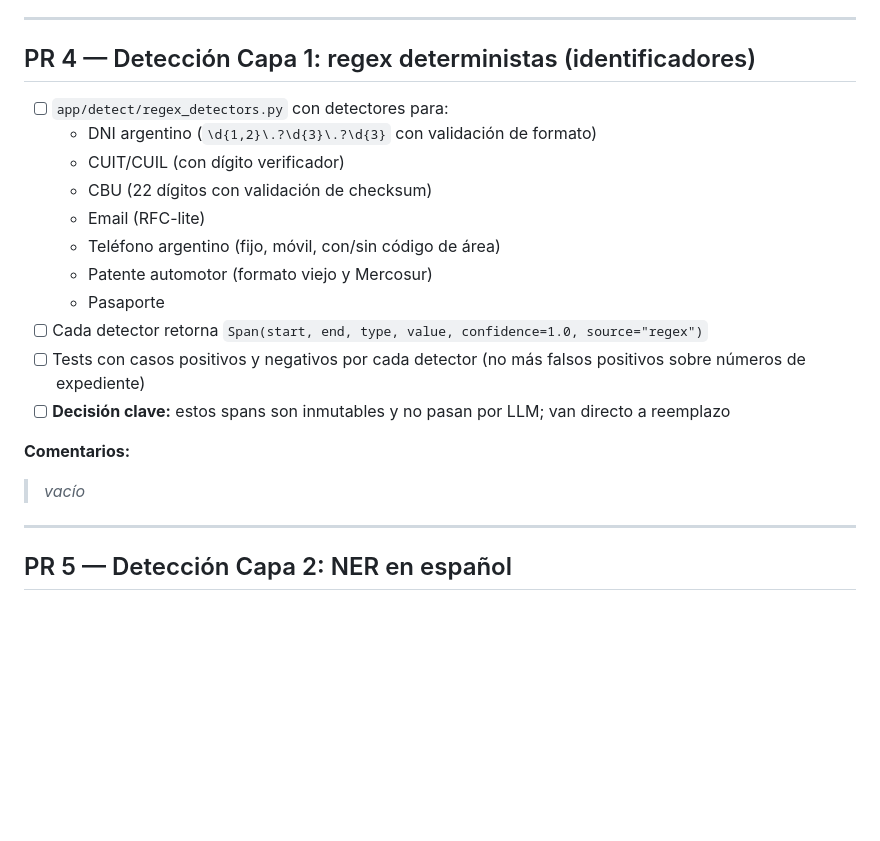
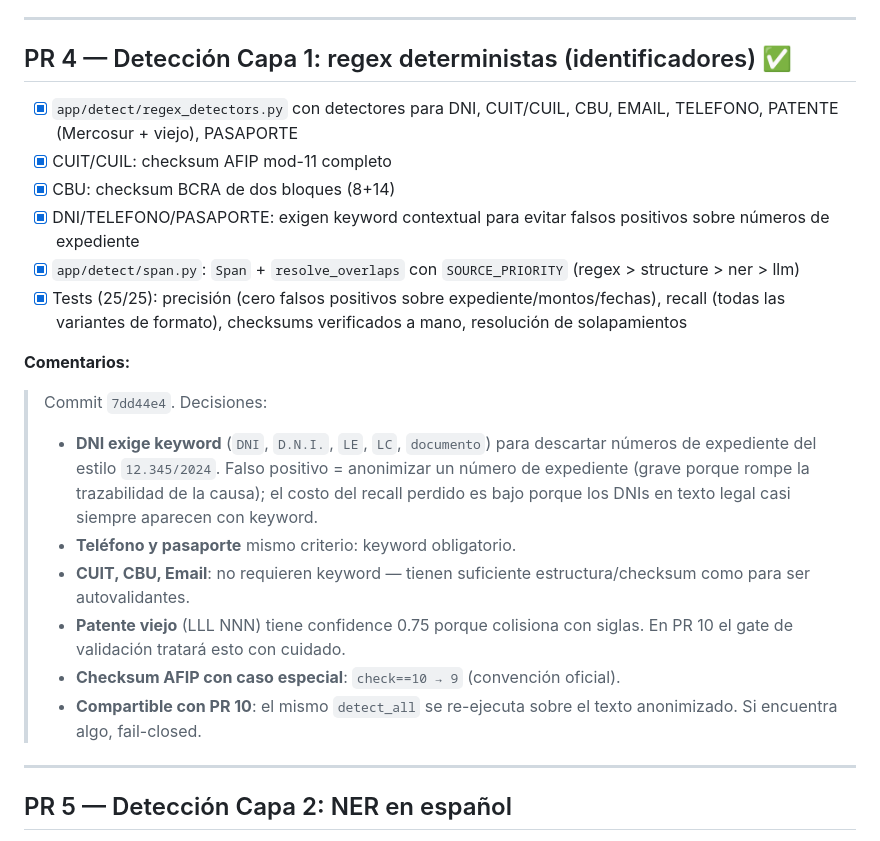
Before and after one commit to afkwol/anonimizacion-automatica, a Markdown page: PLAN_PRS.md, the part around the change. Rendered like a GitHub page; blank space fills up the shorter version.

Commit message:
Update PR plan: mark PR 4 complete

```diff
--- a/PLAN_PRS.md
+++ b/PLAN_PRS.md
@@ -76,22 +76,23 @@ Reemplazar `python-docx .paragraphs` por un walker XML que ve **todo** el conten
 
 ---
 
-## PR 4 — Detección Capa 1: regex deterministas (identificadores)
+## PR 4 — Detección Capa 1: regex deterministas (identificadores) ✅
 
-- [ ] `app/detect/regex_detectors.py` con detectores para:
-  - DNI argentino (`\d{1,2}\.?\d{3}\.?\d{3}` con validación de formato)
-  - CUIT/CUIL (con dígito verificador)
-  - CBU (22 dígitos con validación de checksum)
-  - Email (RFC-lite)
-  - Teléfono argentino (fijo, móvil, con/sin código de área)
-  - Patente automotor (formato viejo y Mercosur)
-  - Pasaporte
-- [ ] Cada detector retorna `Span(start, end, type, value, confidence=1.0, source="regex")`
-- [ ] Tests con casos positivos y negativos por cada detector (no más falsos positivos sobre números de expediente)
-- [ ] **Decisión clave:** estos spans son inmutables y no pasan por LLM; van directo a reemplazo
+- [x] `app/detect/regex_detectors.py` con detectores para DNI, CUIT/CUIL, CBU, EMAIL, TELEFONO, PATENTE (Mercosur + viejo), PASAPORTE
+- [x] CUIT/CUIL: checksum AFIP mod-11 completo
+- [x] CBU: checksum BCRA de dos bloques (8+14)
+- [x] DNI/TELEFONO/PASAPORTE: exigen keyword contextual para evitar falsos positivos sobre números de expediente
+- [x] `app/detect/span.py`: `Span` + `resolve_overlaps` con `SOURCE_PRIORITY` (regex > structure > ner > llm)
+- [x] Tests (25/25): precisión (cero falsos positivos sobre expediente/montos/fechas), recall (todas las variantes de formato), checksums verificados a mano, resolución de solapamientos
 
 **Comentarios:**
-> _vacío_
+> Commit `7dd44e4`. Decisiones:
+> - **DNI exige keyword** (`DNI`, `D.N.I.`, `LE`, `LC`, `documento`) para descartar números de expediente del estilo `12.345/2024`. Falso positivo = anonimizar un número de expediente (grave porque rompe la trazabilidad de la causa); el costo del recall perdido es bajo porque los DNIs en texto legal casi siempre aparecen con keyword.
+> - **Teléfono y pasaporte** mismo criterio: keyword obligatorio.
+> - **CUIT, CBU, Email**: no requieren keyword — tienen suficiente estructura/checksum como para ser autovalidantes.
+> - **Patente viejo** (LLL NNN) tiene confidence 0.75 porque colisiona con siglas. En PR 10 el gate de validación tratará esto con cuidado.
+> - **Checksum AFIP con caso especial**: `check==10 → 9` (convención oficial).
+> - **Compartible con PR 10**: el mismo `detect_all` se re-ejecuta sobre el texto anonimizado. Si encuentra algo, fail-closed.
 
 ---
 
```
